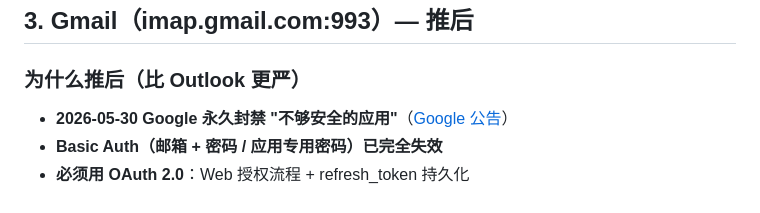
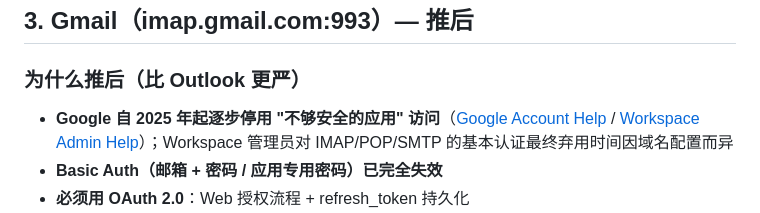
Before and after one commit to MrsP-W/PRY-1, a Markdown page: docs/spike-imap-compat.md, the part around the change. Drawn GitHub-style.

```diff
--- a/docs/spike-imap-compat.md
+++ b/docs/spike-imap-compat.md
@@ -83,7 +83,7 @@ python scripts/test_imap.py --check --email your@qq.com
 
 ### 为什么推后（比 Outlook 更严）
 
-- **2026-05-30 Google 永久封禁 "不够安全的应用"**（[Google 公告](https://support.google.com/accounts/answer/6010255)）
+- **Google 自 2025 年起逐步停用 "不够安全的应用" 访问**（[Google Account Help](https://support.google.com/accounts/answer/6010255) / [Workspace Admin Help](https://support.google.com/a/answer/14114704)）；Workspace 管理员对 IMAP/POP/SMTP 的基本认证最终弃用时间因域名配置而异
 - **Basic Auth（邮箱 + 密码 / 应用专用密码）已完全失效**
 - **必须用 OAuth 2.0**：Web 授权流程 + refresh_token 持久化
 - **scope 复杂**：`https://mail.google.com/`（全权限）或 `https://www.googleapis.com/auth/gmail.readonly`（只读）
```
Also changed, not shown: docs/week1-mvp.md (+16 -6 lines).
